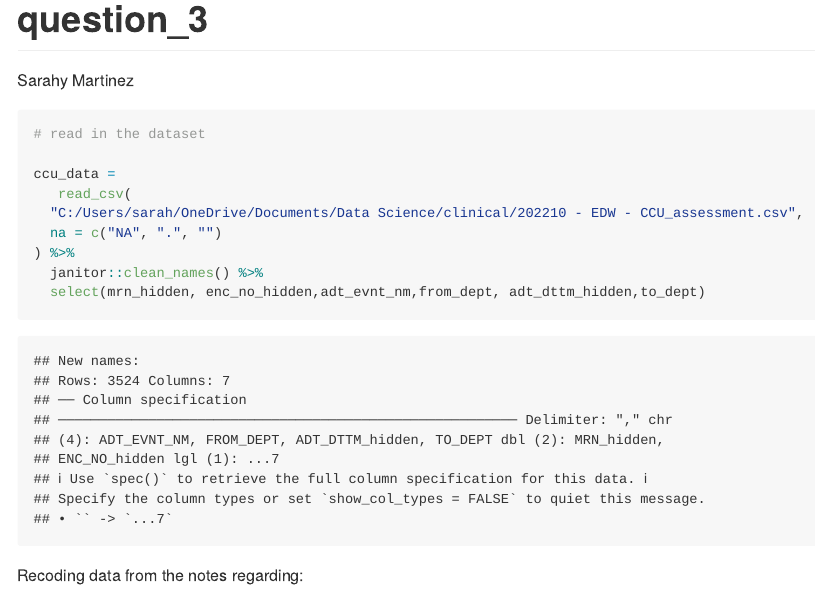
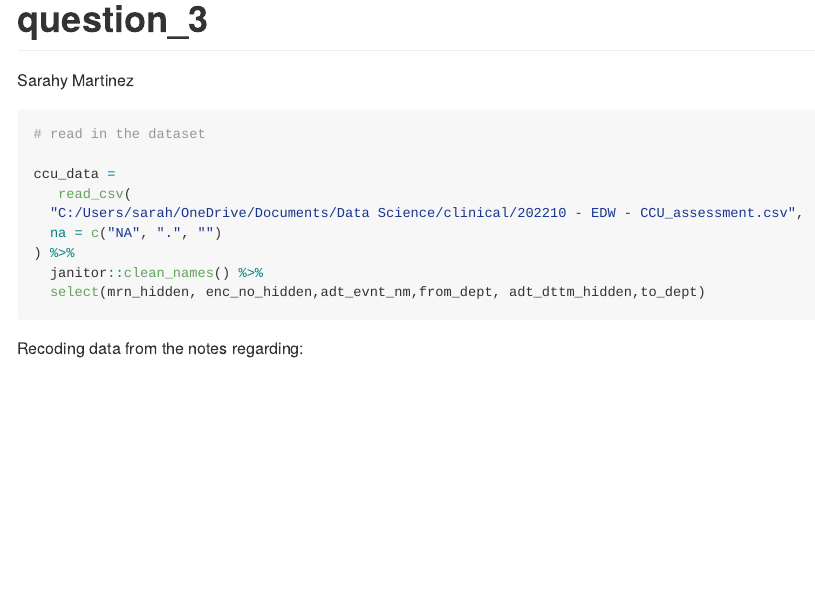
Before and after one commit to sarahym7/clinical, an R Markdown document (question3.Rmd): the page in a window 1100 px wide, from its top. Rendered offline with R 4.5, knitr and Pandoc, with nearby package versions; long lines of code are wrapped; column names are cleaned by a stand-in for the janitor package.

Commit message:
turned off comments

````diff
--- a/question3.Rmd
+++ b/question3.Rmd
@@ -13,7 +13,7 @@ library(lubridate)
 
 ```
 
-```{r}
+```{r,message=FALSE, warning=FALSE}
 # read in the dataset
 
 ccu_data =
````
Also changed, not shown: question3.md.
